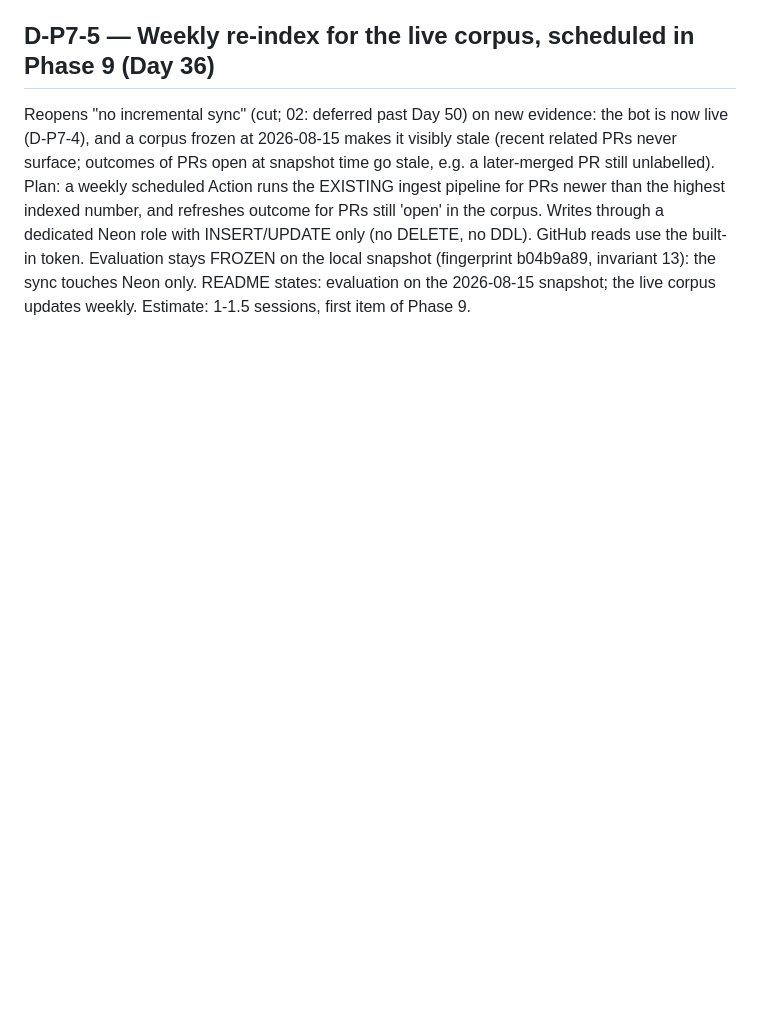
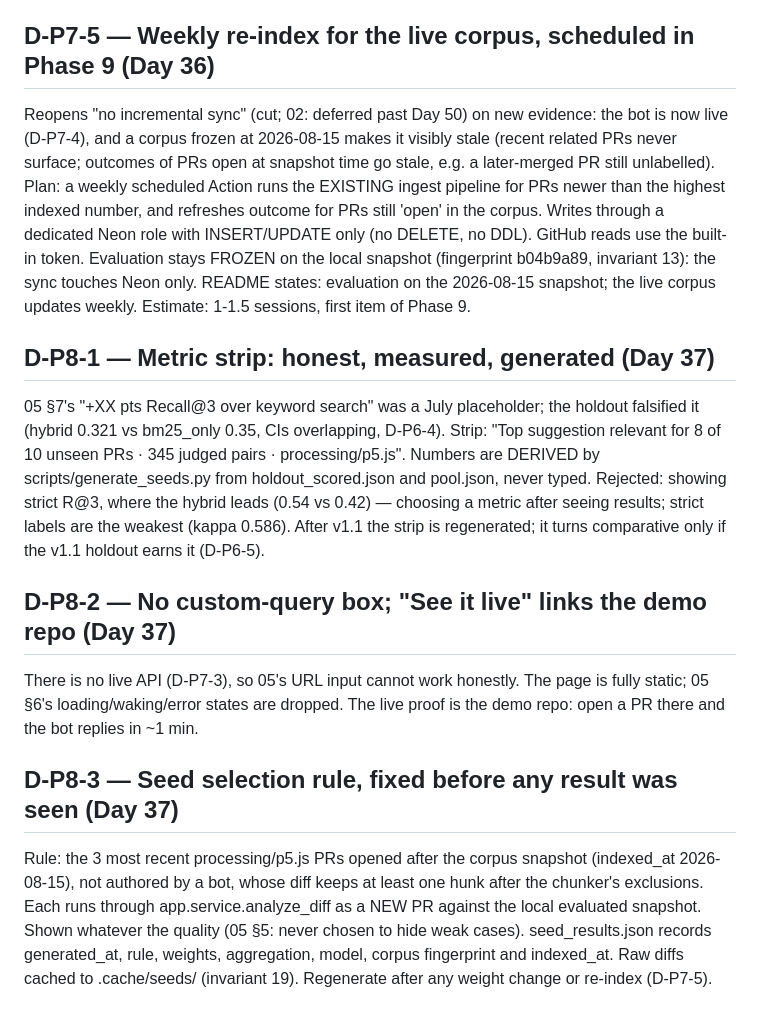
Before and after one commit to harshiltewari2004/pr-review-assistant, a Markdown page: DECISIONS.md, the part around the change. Rendered like a GitHub page; blank space fills up the shorter version.

Commit message:
Day 37 ledger: D-P8-1..3 metric strip, no custom box, seed rule (pre-registered)

```diff
--- a/DECISIONS.md
+++ b/DECISIONS.md
@@ -2012,3 +2012,29 @@ Evaluation stays FROZEN on the local snapshot (fingerprint b04b9a89,
 invariant 13): the sync touches Neon only. README states: evaluation on
 the 2026-08-15 snapshot; the live corpus updates weekly.
 Estimate: 1-1.5 sessions, first item of Phase 9.
+
+## D-P8-1 — Metric strip: honest, measured, generated (Day 37)
+05 §7's "+XX pts Recall@3 over keyword search" was a July placeholder; the
+holdout falsified it (hybrid 0.321 vs bm25_only 0.35, CIs overlapping,
+D-P6-4). Strip: "Top suggestion relevant for 8 of 10 unseen PRs · 345
+judged pairs · processing/p5.js". Numbers are DERIVED by
+scripts/generate_seeds.py from holdout_scored.json and pool.json, never typed.
+Rejected: showing strict R@3, where the hybrid leads (0.54 vs 0.42) — choosing
+a metric after seeing results; strict labels are the weakest (kappa 0.586).
+After v1.1 the strip is regenerated; it turns comparative only if the v1.1
+holdout earns it (D-P6-5).
+
+## D-P8-2 — No custom-query box; "See it live" links the demo repo (Day 37)
+There is no live API (D-P7-3), so 05's URL input cannot work honestly. The
+page is fully static; 05 §6's loading/waking/error states are dropped. The
+live proof is the demo repo: open a PR there and the bot replies in ~1 min.
+
+## D-P8-3 — Seed selection rule, fixed before any result was seen (Day 37)
+Rule: the 3 most recent processing/p5.js PRs opened after the corpus
+snapshot (indexed_at 2026-08-15), not authored by a bot, whose diff keeps at
+least one hunk after the chunker's exclusions. Each runs through
+app.service.analyze_diff as a NEW PR against the local evaluated snapshot.
+Shown whatever the quality (05 §5: never chosen to hide weak cases).
+seed_results.json records generated_at, rule, weights, aggregation, model,
+corpus fingerprint and indexed_at. Raw diffs cached to .cache/seeds/
+(invariant 19). Regenerate after any weight change or re-index (D-P7-5).
```
